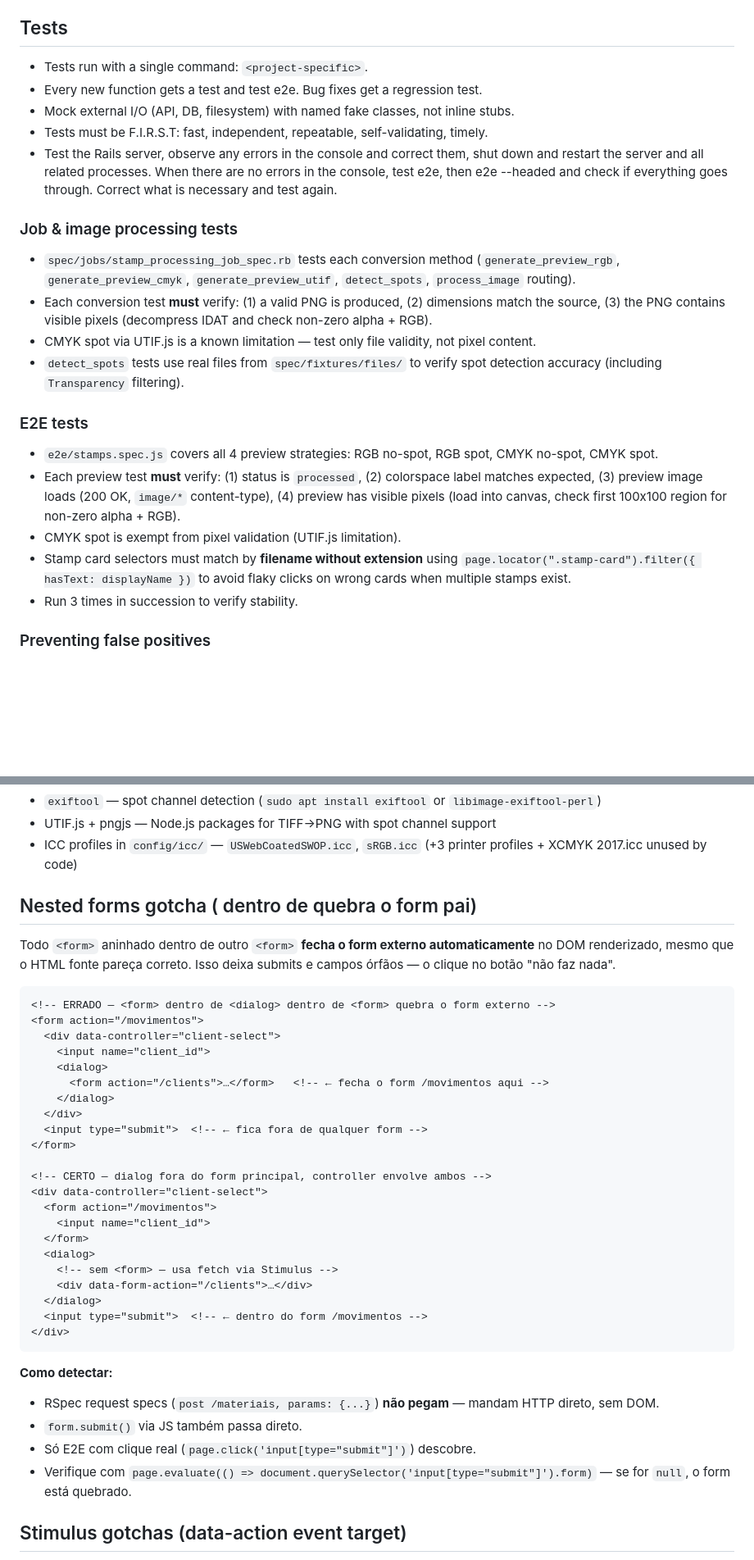
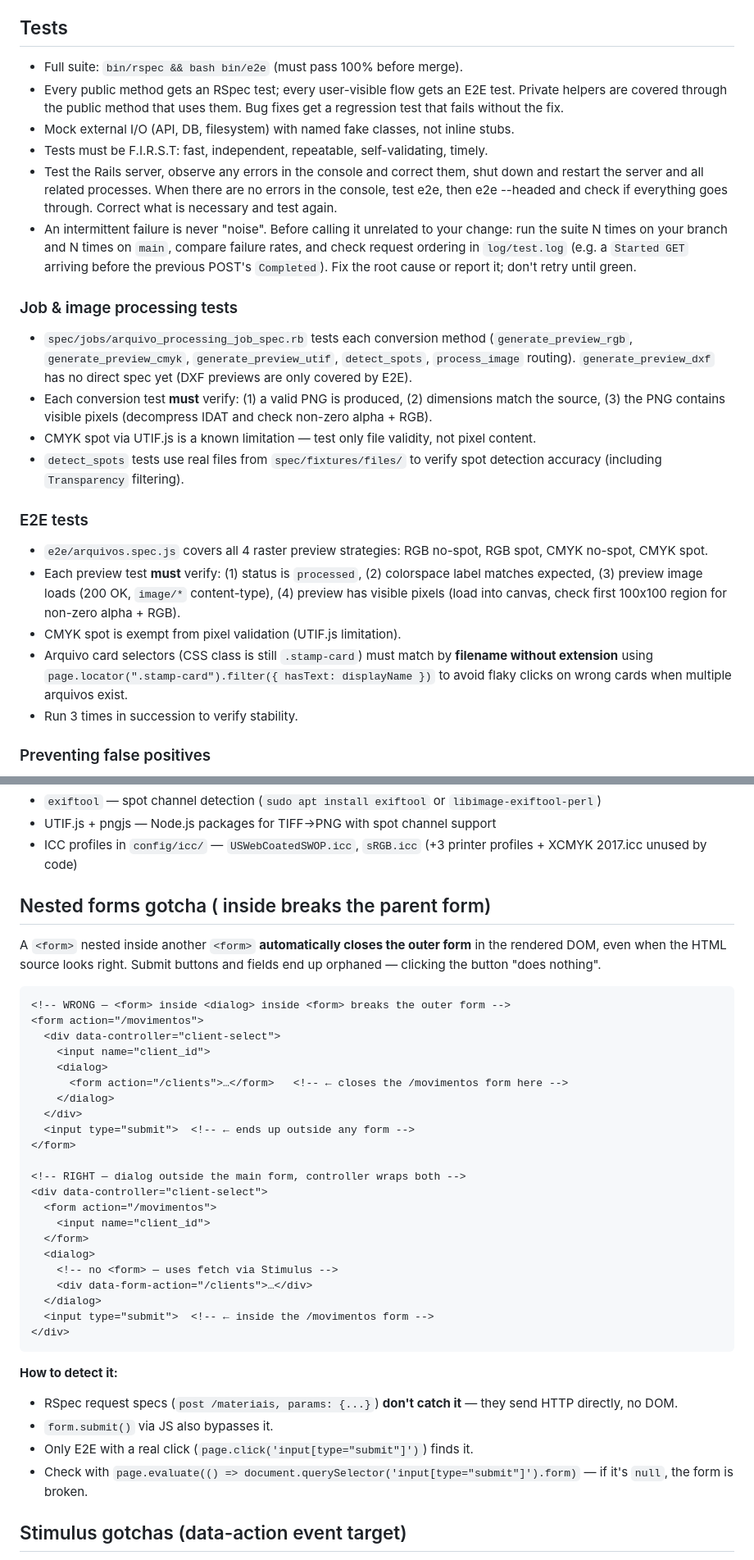
Before and after one commit to dioneyagni/neajud, a Markdown page: AGENTS.md, 2 parts joined by grey strips. Shown at 82% size. Rendered like a GitHub page; blank space fills up the shorter version.

````diff
--- a/AGENTS.md
+++ b/AGENTS.md
@@ -23,8 +23,10 @@
 
 ## Tests
 
-- Tests run with a single command: `<project-specific>`.
-- Every new function gets a test and test e2e. Bug fixes get a regression test.
+- Full suite: `bin/rspec && bash bin/e2e` (must pass 100% before merge).
+- Every public method gets an RSpec test; every user-visible flow gets an E2E
+  test. Private helpers are covered through the public method that uses them.
+  Bug fixes get a regression test that fails without the fix.
 - Mock external I/O (API, DB, filesystem) with named fake classes,
   not inline stubs.
 - Tests must be F.I.R.S.T: fast, independent, repeatable,
@@ -33,12 +35,18 @@
   shut down and restart the server and all related processes. When there are
   no errors in the console, test e2e, then e2e --headed and check if
   everything goes through. Correct what is necessary and test again.
+- An intermittent failure is never "noise". Before calling it unrelated to
+  your change: run the suite N times on your branch and N times on `main`,
+  compare failure rates, and check request ordering in `log/test.log`
+  (e.g. a `Started GET` arriving before the previous POST's `Completed`).
+  Fix the root cause or report it; don't retry until green.
 
 ### Job & image processing tests
 
-- `spec/jobs/stamp_processing_job_spec.rb` tests each conversion method
+- `spec/jobs/arquivo_processing_job_spec.rb` tests each conversion method
   (`generate_preview_rgb`, `generate_preview_cmyk`, `generate_preview_utif`,
-  `detect_spots`, `process_image` routing).
+  `detect_spots`, `process_image` routing). `generate_preview_dxf` has no
+  direct spec yet (DXF previews are only covered by E2E).
 - Each conversion test **must** verify: (1) a valid PNG is produced,
   (2) dimensions match the source, (3) the PNG contains visible pixels
   (decompress IDAT and check non-zero alpha + RGB).
@@ -49,16 +57,17 @@
 
 ### E2E tests
 
-- `e2e/stamps.spec.js` covers all 4 preview strategies: RGB no-spot,
+- `e2e/arquivos.spec.js` covers all 4 raster preview strategies: RGB no-spot,
   RGB spot, CMYK no-spot, CMYK spot.
 - Each preview test **must** verify: (1) status is `processed`,
   (2) colorspace label matches expected, (3) preview image loads (200 OK,
   `image/*` content-type), (4) preview has visible pixels (load into canvas,
   check first 100x100 region for non-zero alpha + RGB).
 - CMYK spot is exempt from pixel validation (UTIF.js limitation).
-- Stamp card selectors must match by **filename without extension** using
+- Arquivo card selectors (CSS class is still `.stamp-card`) must match by
+  **filename without extension** using
   `page.locator(".stamp-card").filter({ hasText: displayName })` to avoid
-  flaky clicks on wrong cards when multiple stamps exist.
+  flaky clicks on wrong cards when multiple arquivos exist.
 - Run 3 times in succession to verify stability.
 
 ### Preventing false positives
@@ -299,42 +316,42 @@ R,G,B,alpha,Spot_1 → we use R,G,B only).
 - UTIF.js + pngjs — Node.js packages for TIFF→PNG with spot channel support
 - ICC profiles in `config/icc/` — `USWebCoatedSWOP.icc`, `sRGB.icc` (+3 printer profiles + XCMYK 2017.icc unused by code)
 
-## Nested forms gotcha (<form> dentro de <dialog> quebra o form pai)
+## Nested forms gotcha (<form> inside <dialog> breaks the parent form)
 
-Todo `<form>` aninhado dentro de outro `<form>` **fecha o form externo automaticamente**
-no DOM renderizado, mesmo que o HTML fonte pareça correto. Isso deixa submits e campos
-órfãos — o clique no botão "não faz nada".
+A `<form>` nested inside another `<form>` **automatically closes the outer form**
+in the rendered DOM, even when the HTML source looks right. Submit buttons and
+fields end up orphaned — clicking the button "does nothing".
 
 ```html
-<!-- ERRADO — <form> dentro de <dialog> dentro de <form> quebra o form externo -->
+<!-- WRONG — <form> inside <dialog> inside <form> breaks the outer form -->
 <form action="/movimentos">
   <div data-controller="client-select">
     <input name="client_id">
     <dialog>
-      <form action="/clients">…</form>   <!-- ← fecha o form /movimentos aqui -->
+      <form action="/clients">…</form>   <!-- ← closes the /movimentos form here -->
     </dialog>
   </div>
-  <input type="submit">  <!-- ← fica fora de qualquer form -->
+  <input type="submit">  <!-- ← ends up outside any form -->
 </form>
 
-<!-- CERTO — dialog fora do form principal, controller envolve ambos -->
+<!-- RIGHT — dialog outside the main form, controller wraps both -->
 <div data-controller="client-select">
   <form action="/movimentos">
     <input name="client_id">
   </form>
   <dialog>
-    <!-- sem <form> — usa fetch via Stimulus -->
+    <!-- no <form> — uses fetch via Stimulus -->
     <div data-form-action="/clients">…</div>
   </dialog>
-  <input type="submit">  <!-- ← dentro do form /movimentos -->
+  <input type="submit">  <!-- ← inside the /movimentos form -->
 </div>
 ```
 
-**Como detectar:**
-- RSpec request specs (`post /materiais, params: {...}`) **não pegam** — mandam HTTP direto, sem DOM.
-- `form.submit()` via JS também passa direto.
-- Só E2E com clique real (`page.click('input[type="submit"]')`) descobre.
-- Verifique com `page.evaluate(() => document.querySelector('input[type="submit"]').form)` — se for `null`, o form está quebrado.
+**How to detect it:**
+- RSpec request specs (`post /materiais, params: {...}`) **don't catch it** — they send HTTP directly, no DOM.
+- `form.submit()` via JS also bypasses it.
+- Only E2E with a real click (`page.click('input[type="submit"]')`) finds it.
+- Check with `page.evaluate(() => document.querySelector('input[type="submit"]').form)` — if it's `null`, the form is broken.
 
 ## Stimulus gotchas (data-action event target)
 
````
Also changed, not shown: other parts of AGENTS.md (+60 -47 lines).
